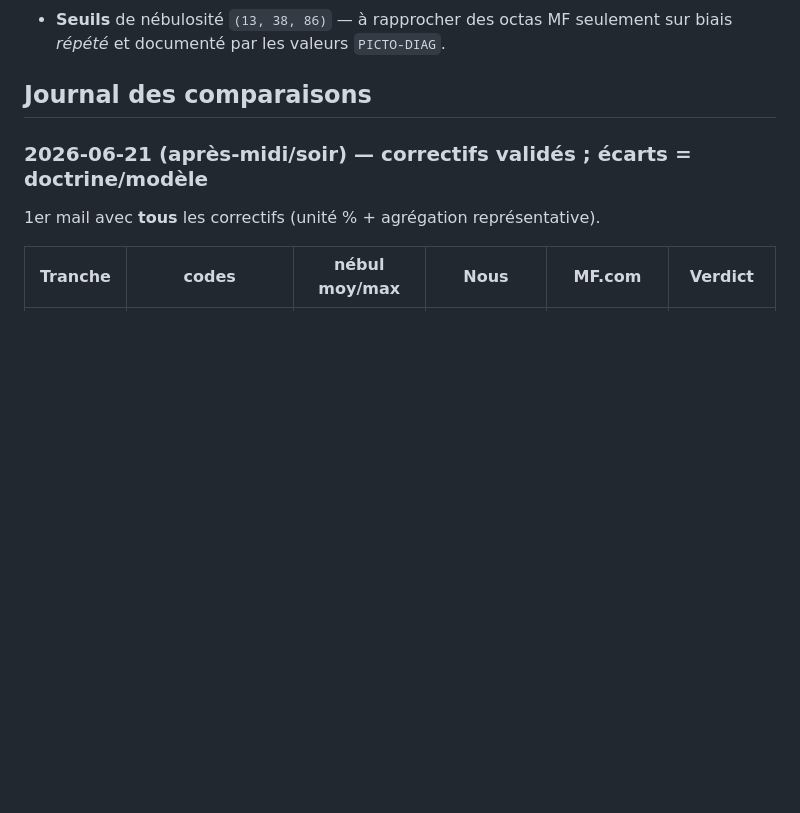
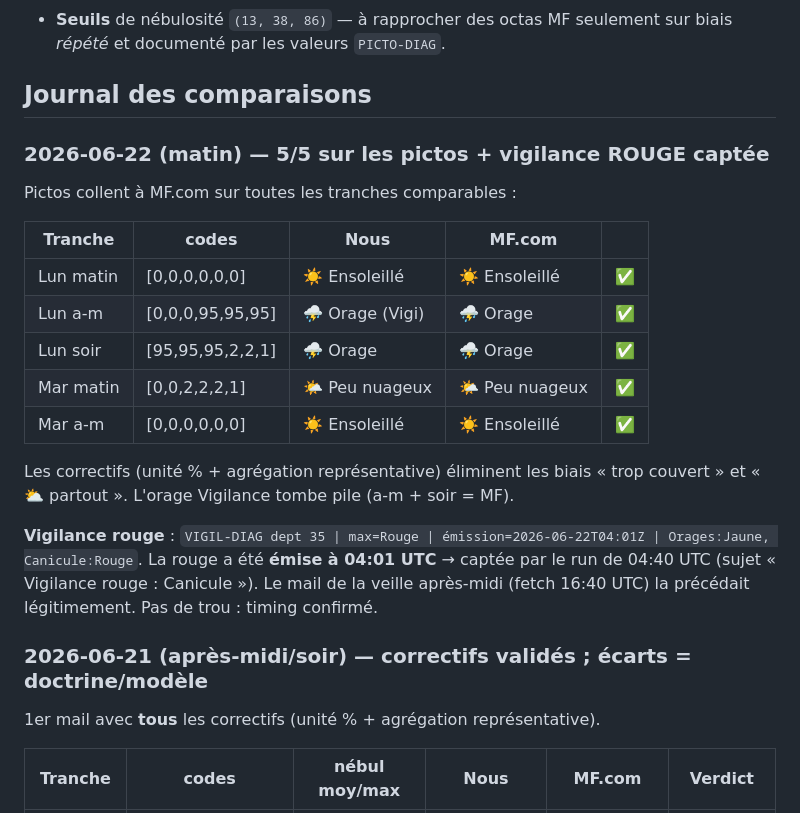
Before and after one commit to atantet/meteo, a Markdown page: docs/calibration_pictos.md, the part around the change. Drawn GitHub-style; blank space fills up the shorter version.

Commit message:
docs(pictos): cas 2026-06-22 matin — 5/5 pictos + vigilance rouge captée
Pictos collent à MF.com sur toutes les tranches (ensoleillé/orage/peu nuageux).
VIGIL-DIAG confirme la canicule ROUGE émise 04:01Z, captée par le run 04:40Z
(sujet « Vigilance rouge : Canicule ») ; l'absence dans le mail de la veille
après-midi = émission postérieure au fetch 16:40Z. Timing confirmé, pas de trou.

Co-Authored-By: Claude Opus 4.8 (1M context) <noreply@anthropic.com>

```diff
--- a/docs/calibration_pictos.md
+++ b/docs/calibration_pictos.md
@@ -42,6 +42,26 @@ la curation MF (WWMF, absent du portail-api), pas forcément d'un seuil.
   biais *répété* et documenté par les valeurs `PICTO-DIAG`.
 
 ## Journal des comparaisons
+
+### 2026-06-22 (matin) — 5/5 sur les pictos + vigilance ROUGE captée
+
+Pictos collent à MF.com sur toutes les tranches comparables :
+
+| Tranche | codes | Nous | MF.com | |
+|---|---|---|---|---|
+| Lun matin | [0,0,0,0,0,0] | ☀️ Ensoleillé | ☀️ Ensoleillé | ✅ |
+| Lun a-m | [0,0,0,95,95,95] | ⛈️ Orage (Vigi) | ⛈️ Orage | ✅ |
+| Lun soir | [95,95,95,2,2,1] | ⛈️ Orage | ⛈️ Orage | ✅ |
+| Mar matin | [0,0,2,2,2,1] | 🌤️ Peu nuageux | 🌤️ Peu nuageux | ✅ |
+| Mar a-m | [0,0,0,0,0,0] | ☀️ Ensoleillé | ☀️ Ensoleillé | ✅ |
+
+Les correctifs (unité % + agrégation représentative) éliminent les biais « trop
+couvert » et « ⛅ partout ». L'orage Vigilance tombe pile (a-m + soir = MF).
+
+**Vigilance rouge** : `VIGIL-DIAG dept 35 | max=Rouge | émission=2026-06-22T04:01Z |
+Orages:Jaune, Canicule:Rouge`. La rouge a été **émise à 04:01 UTC** → captée par le
+run de 04:40 UTC (sujet « Vigilance rouge : Canicule »). Le mail de la veille
+après-midi (fetch 16:40 UTC) la précédait légitimement. Pas de trou : timing confirmé.
 
 ### 2026-06-21 (après-midi/soir) — correctifs validés ; écarts = doctrine/modèle
 
```
